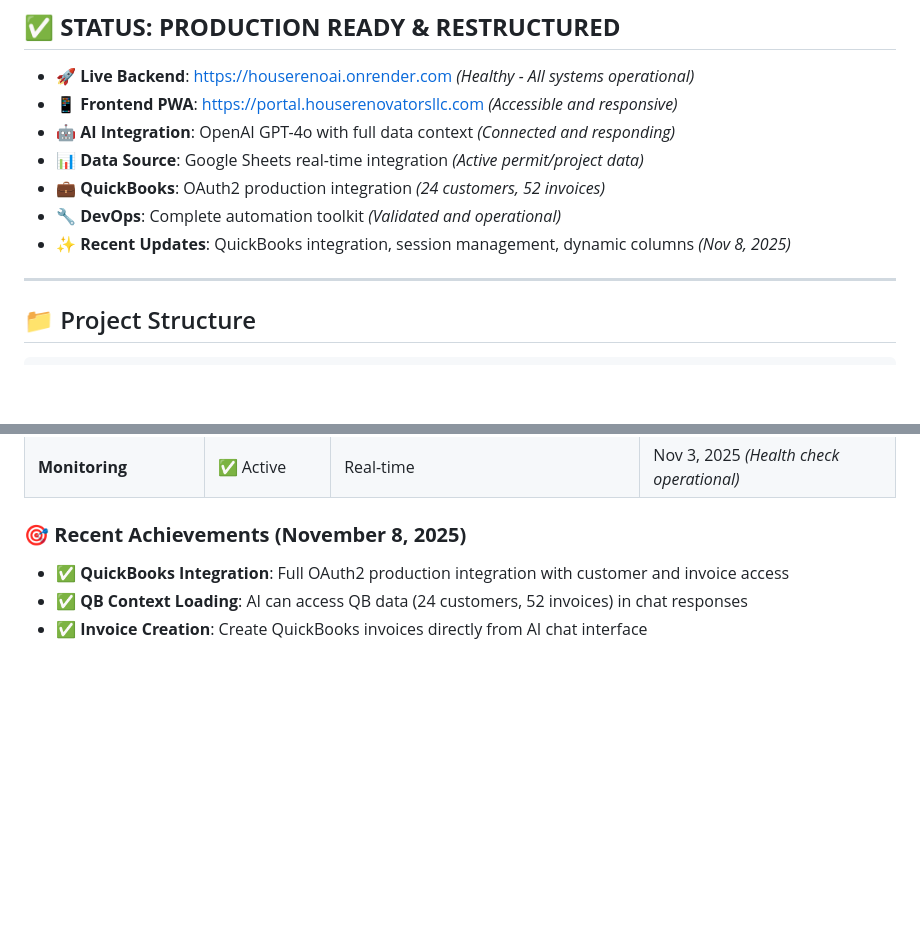
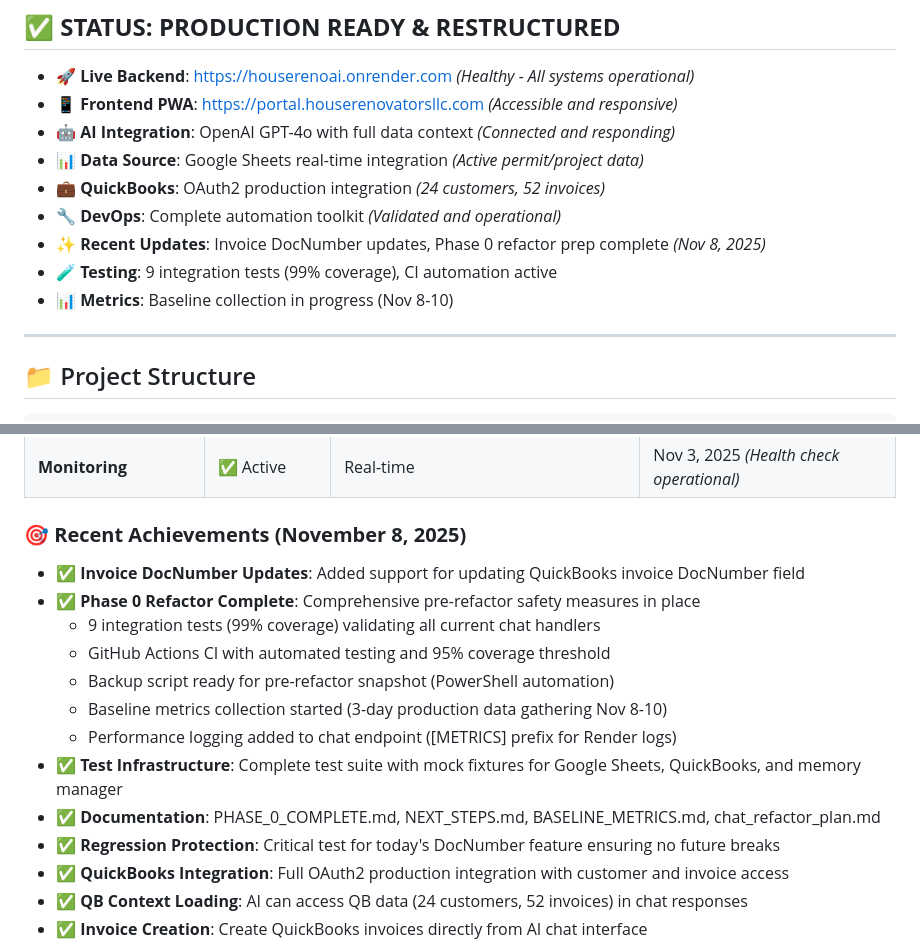
Before and after one commit to GarayInvestments/HouseRenoAI, a Markdown page: README.md, 2 parts joined by grey strips. GitHub-like rendering; blank space fills up the shorter version.

Commit message:
Update README with Phase 0 completion and Nov 8 achievements
- Document Phase 0 refactor prep completion
- Add 9 integration tests (99% coverage) achievement
- Note GitHub Actions CI setup with 95% threshold
- Highlight backup script and baseline metrics collection
- Include performance logging addition
- Update status indicators with testing and metrics progress

```diff
--- a/README.md
+++ b/README.md
@@ -15,7 +15,9 @@
 - 📊 **Data Source**: Google Sheets real-time integration *(Active permit/project data)*
 - 💼 **QuickBooks**: OAuth2 production integration *(24 customers, 52 invoices)*
 - 🔧 **DevOps**: Complete automation toolkit *(Validated and operational)*
-- ✨ **Recent Updates**: QuickBooks integration, session management, dynamic columns *(Nov 8, 2025)*
+- ✨ **Recent Updates**: Invoice DocNumber updates, Phase 0 refactor prep complete *(Nov 8, 2025)*
+- 🧪 **Testing**: 9 integration tests (99% coverage), CI automation active
+- 📊 **Metrics**: Baseline collection in progress (Nov 8-10)
 
 ---
 
@@ -387,6 +389,16 @@ This project is proprietary software developed for House Renovators AI Portal.
 | **Monitoring** | ✅ Active | Real-time | Nov 3, 2025 *(Health check operational)* |
 
 ### 🎯 **Recent Achievements (November 8, 2025)**
+- ✅ **Invoice DocNumber Updates**: Added support for updating QuickBooks invoice DocNumber field
+- ✅ **Phase 0 Refactor Complete**: Comprehensive pre-refactor safety measures in place
+  - 9 integration tests (99% coverage) validating all current chat handlers
+  - GitHub Actions CI with automated testing and 95% coverage threshold
+  - Backup script ready for pre-refactor snapshot (PowerShell automation)
+  - Baseline metrics collection started (3-day production data gathering Nov 8-10)
+  - Performance logging added to chat endpoint ([METRICS] prefix for Render logs)
+- ✅ **Test Infrastructure**: Complete test suite with mock fixtures for Google Sheets, QuickBooks, and memory manager
+- ✅ **Documentation**: PHASE_0_COMPLETE.md, NEXT_STEPS.md, BASELINE_METRICS.md, chat_refactor_plan.md
+- ✅ **Regression Protection**: Critical test for today's DocNumber feature ensuring no future breaks
 - ✅ **QuickBooks Integration**: Full OAuth2 production integration with customer and invoice access
 - ✅ **QB Context Loading**: AI can access QB data (24 customers, 52 invoices) in chat responses
 - ✅ **Invoice Creation**: Create QuickBooks invoices directly from AI chat interface
```
